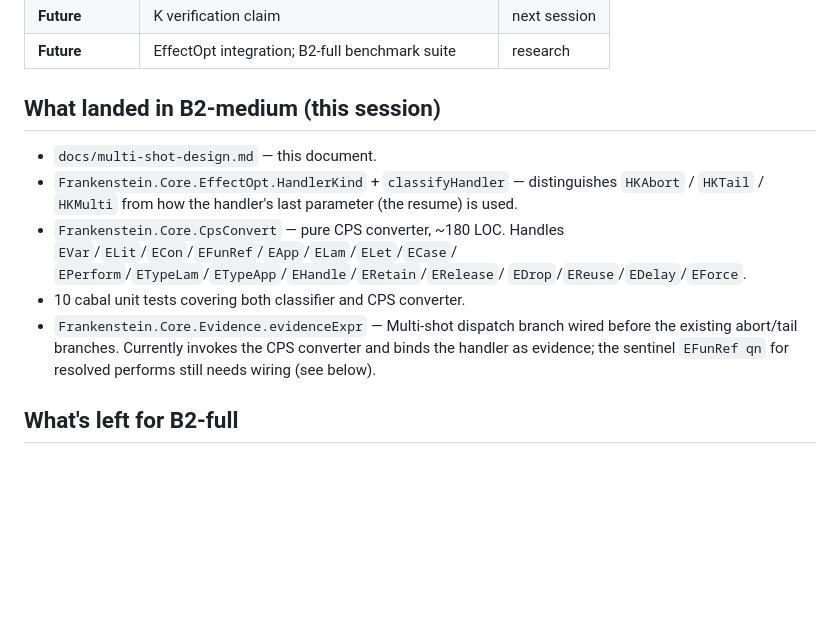
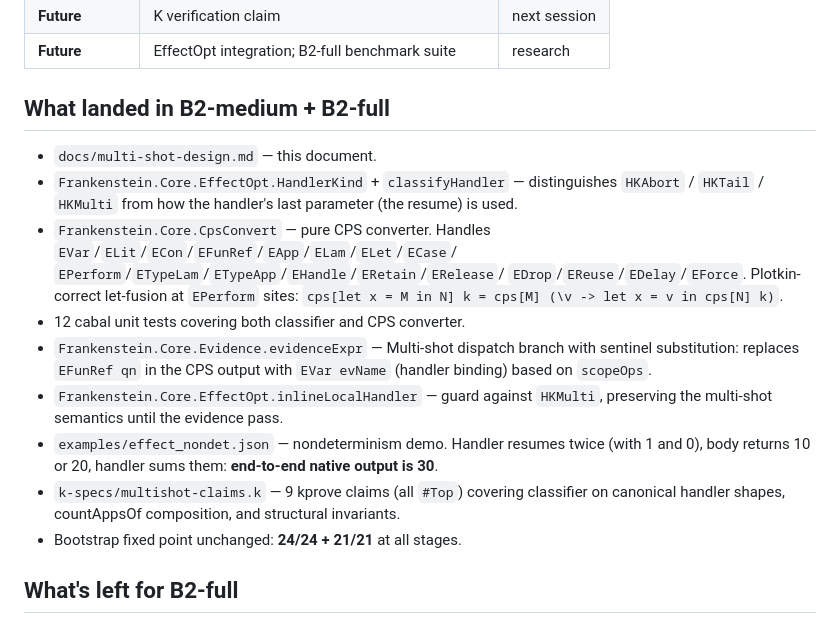
Before and after one commit to NadiaYvette/frankenstein, a Markdown page: docs/multi-shot-design.md, the part around the change. Drawn GitHub-style; blank space fills up the shorter version.

```diff
--- a/docs/multi-shot-design.md
+++ b/docs/multi-shot-design.md
@@ -202,22 +202,33 @@ These belong to B2-full:
 | **Future** | K verification claim | next session |
 | **Future** | EffectOpt integration; B2-full benchmark suite | research |
 
-## What landed in B2-medium (this session)
+## What landed in B2-medium + B2-full
 
   - `docs/multi-shot-design.md` — this document.
   - `Frankenstein.Core.EffectOpt.HandlerKind` + `classifyHandler` —
     distinguishes `HKAbort` / `HKTail` / `HKMulti` from how the handler's
     last parameter (the resume) is used.
-  - `Frankenstein.Core.CpsConvert` — pure CPS converter, ~180 LOC.
-    Handles `EVar`/`ELit`/`ECon`/`EFunRef`/`EApp`/`ELam`/`ELet`/`ECase`/
+  - `Frankenstein.Core.CpsConvert` — pure CPS converter. Handles
+    `EVar`/`ELit`/`ECon`/`EFunRef`/`EApp`/`ELam`/`ELet`/`ECase`/
     `EPerform`/`ETypeLam`/`ETypeApp`/`EHandle`/`ERetain`/`ERelease`/
-    `EDrop`/`EReuse`/`EDelay`/`EForce`.
-  - 10 cabal unit tests covering both classifier and CPS converter.
+    `EDrop`/`EReuse`/`EDelay`/`EForce`. Plotkin-correct let-fusion at
+    `EPerform` sites: `cps[let x = M in N] k = cps[M] (\v -> let x = v
+    in cps[N] k)`.
+  - 12 cabal unit tests covering both classifier and CPS converter.
   - `Frankenstein.Core.Evidence.evidenceExpr` — Multi-shot dispatch
-    branch wired before the existing abort/tail branches. Currently
-    invokes the CPS converter and binds the handler as evidence; the
-    sentinel `EFunRef qn` for resolved performs still needs wiring (see
-    below).
+    branch with sentinel substitution: replaces `EFunRef qn` in the
+    CPS output with `EVar evName` (handler binding) based on
+    `scopeOps`.
+  - `Frankenstein.Core.EffectOpt.inlineLocalHandler` — guard against
+    `HKMulti`, preserving the multi-shot semantics until the evidence
+    pass.
+  - `examples/effect_nondet.json` — nondeterminism demo. Handler
+    resumes twice (with 1 and 0), body returns 10 or 20, handler
+    sums them: **end-to-end native output is 30**.
+  - `k-specs/multishot-claims.k` — 9 kprove claims (all `#Top`)
+    covering classifier on canonical handler shapes, countAppsOf
+    composition, and structural invariants.
+  - Bootstrap fixed point unchanged: **24/24 + 21/21** at all stages.
 
 ## What's left for B2-full
 
```
Also changed, not shown: ROADMAP.md (+90 -0 lines).
